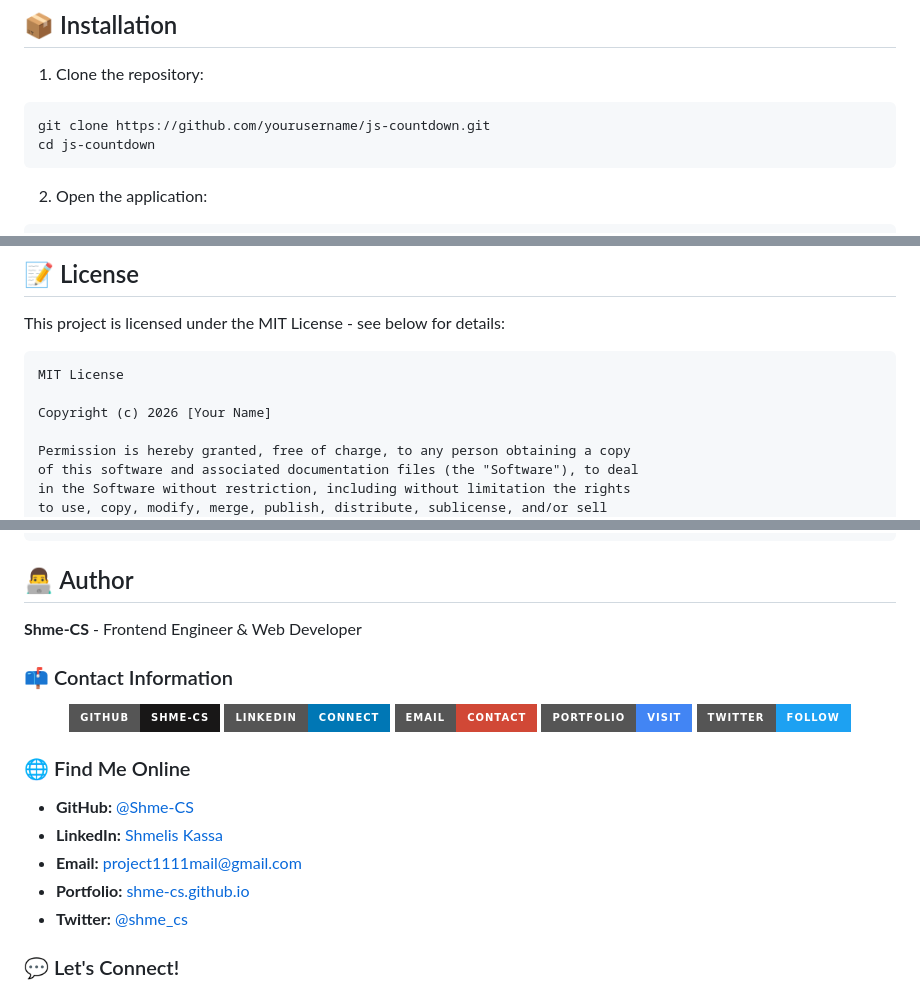
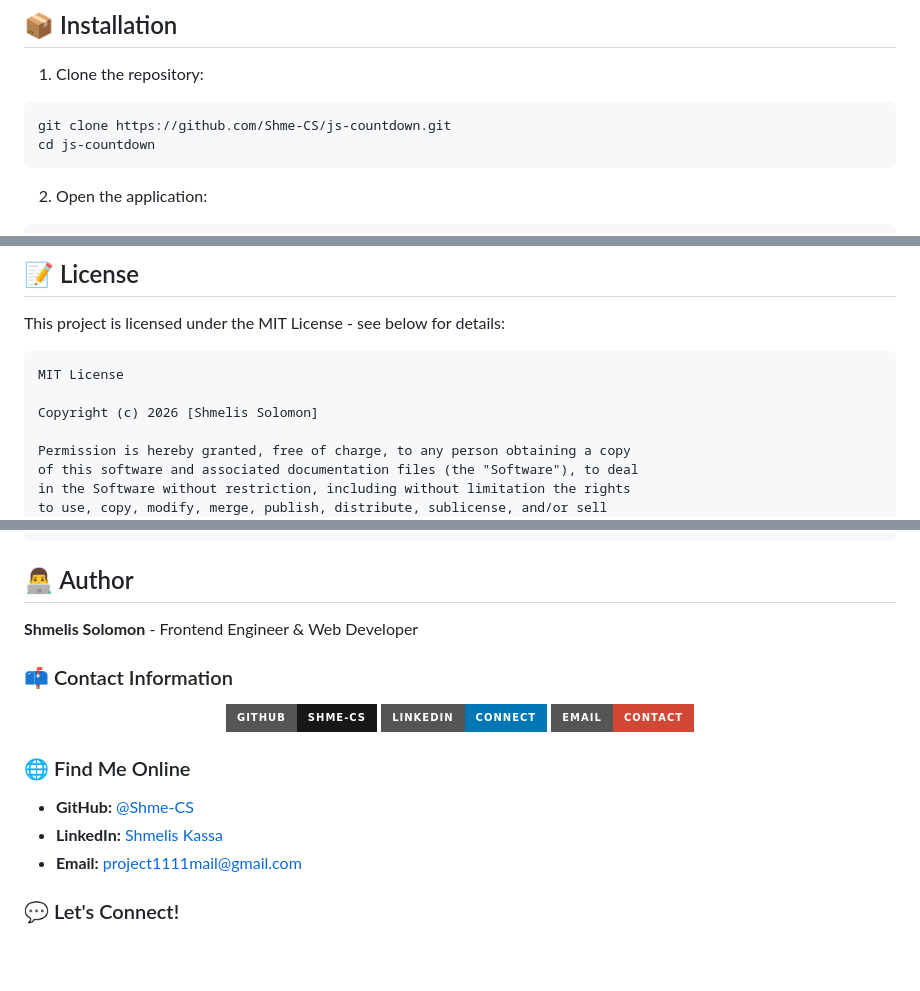
Before and after one commit to Shme-CS/js-countdown, a Markdown page: README.md, 3 parts joined by grey strips. Rendered like a GitHub page; badges without logos; blank space fills up the shorter version.

Commit message:
Remove non-working portfolio and Twitter links

````diff
--- a/README.md
+++ b/README.md
@@ -45,7 +45,7 @@ This countdown timer application demonstrates strong frontend engineering fundam
 
 1. Clone the repository:
 ```bash
-git clone https://github.com/yourusername/js-countdown.git
+git clone https://github.com/Shme-CS/js-countdown.git
 cd js-countdown
 ```
 
@@ -192,7 +192,7 @@ This project is licensed under the MIT License - see below for details:
 ```
 MIT License
 
-Copyright (c) 2026 [Your Name]
+Copyright (c) 2026 [Shmelis Solomon]
 
 Permission is hereby granted, free of charge, to any person obtaining a copy
 of this software and associated documentation files (the "Software"), to deal
@@ -215,7 +215,7 @@ SOFTWARE.
 
 ## 👨‍💻 Author
 
-**Shme-CS** - Frontend Engineer & Web Developer
+**Shmelis Solomon** - Frontend Engineer & Web Developer
 
 ### 📫 Contact Information
 
@@ -224,8 +224,6 @@ SOFTWARE.
 [![GitHub](https://img.shields.io/badge/GitHub-Shme--CS-181717?style=for-the-badge&logo=github&logoColor=white)](https://github.com/Shme-CS)
 [![LinkedIn](https://img.shields.io/badge/LinkedIn-Connect-0077B5?style=for-the-badge&logo=linkedin&logoColor=white)](https://www.linkedin.com/in/shmelis-kassa-28058a305?utm_source=share_via&utm_content=profile&utm_medium=member_android)
 [![Email](https://img.shields.io/badge/Email-Contact-D14836?style=for-the-badge&logo=gmail&logoColor=white)](mailto:project1111mail@gmail.com)
-[![Portfolio](https://img.shields.io/badge/Portfolio-Visit-4285F4?style=for-the-badge&logo=google-chrome&logoColor=white)](https://shme-cs.github.io)
-[![Twitter](https://img.shields.io/badge/Twitter-Follow-1DA1F2?style=for-the-badge&logo=twitter&logoColor=white)](https://twitter.com/shme_cs)
 
 </div>
 
@@ -234,8 +232,6 @@ SOFTWARE.
 - **GitHub:** [@Shme-CS](https://github.com/Shme-CS)
 - **LinkedIn:** [Shmelis Kassa](https://www.linkedin.com/in/shmelis-kassa-28058a305?utm_source=share_via&utm_content=profile&utm_medium=member_android)
 - **Email:** project1111mail@gmail.com
-- **Portfolio:** [shme-cs.github.io](https://shme-cs.github.io)
-- **Twitter:** [@shme_cs](https://twitter.com/shme_cs)
 
 ### 💬 Let's Connect!
 
````
